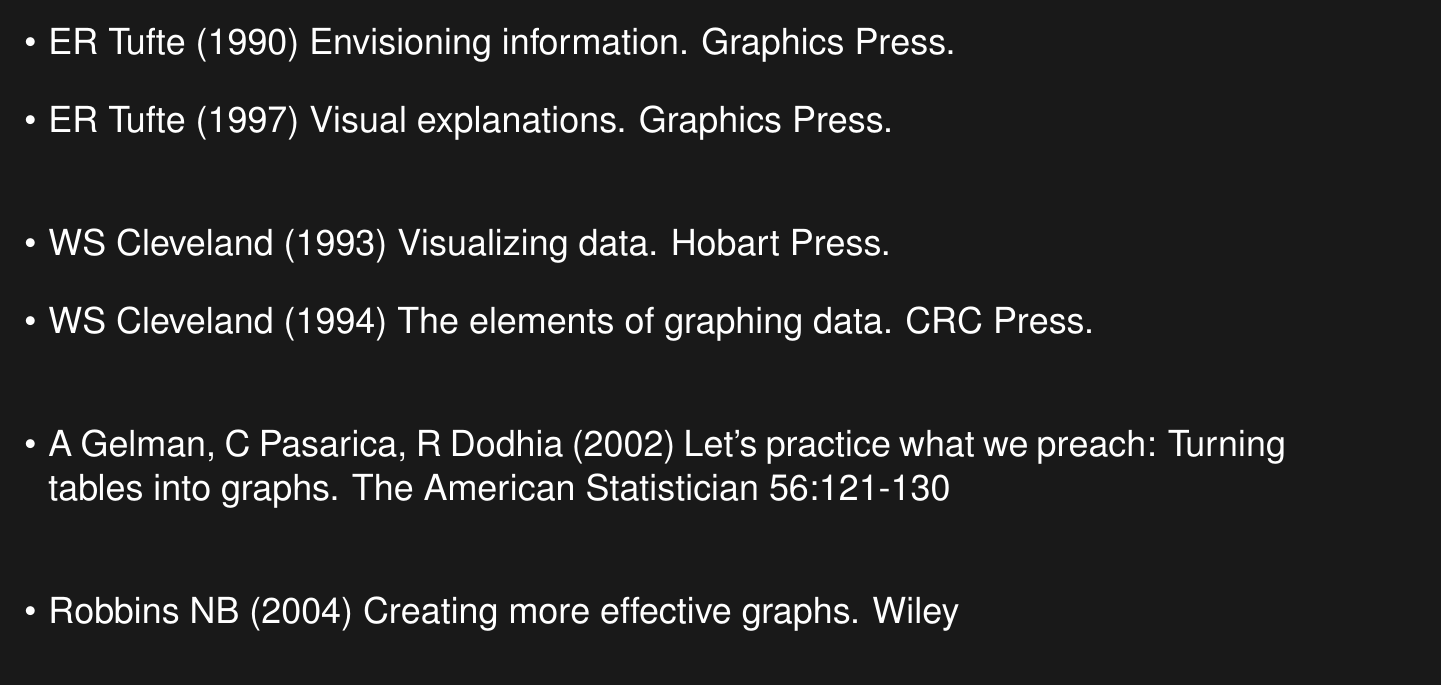
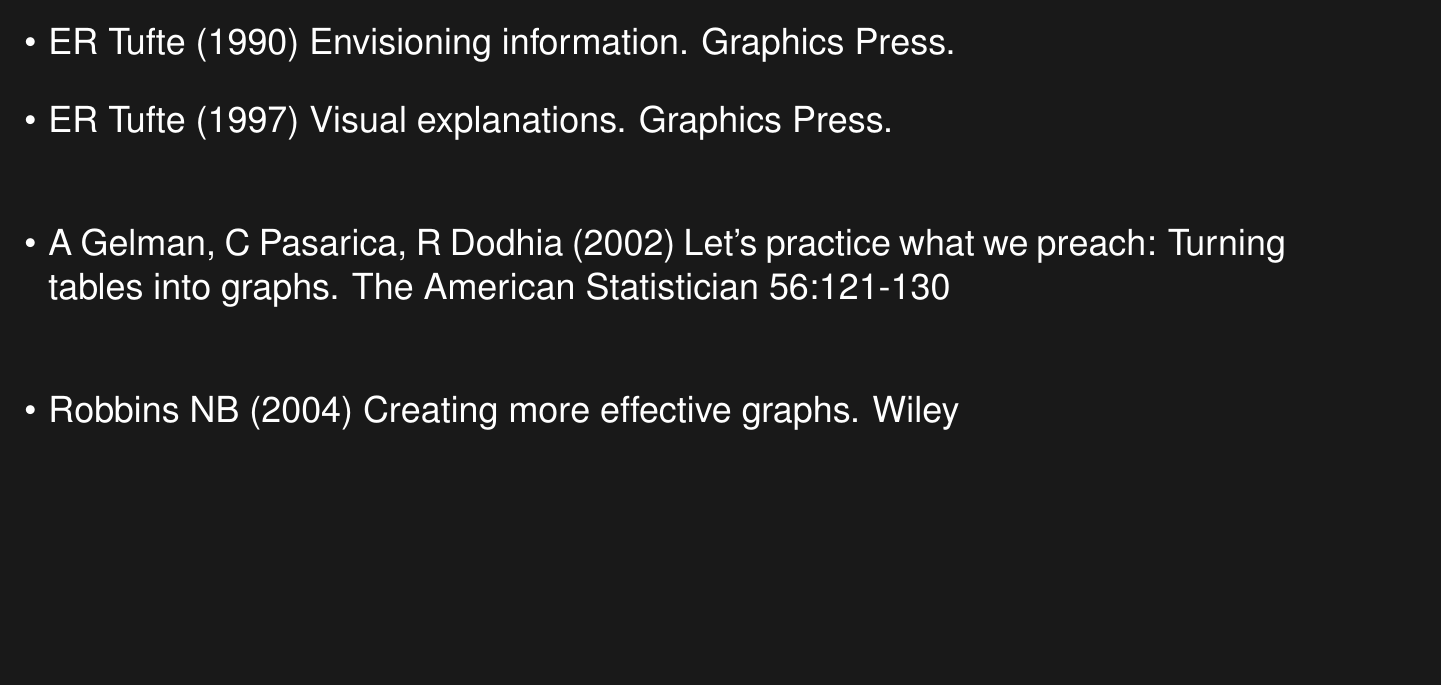
Before and after one commit to kbroman/Talk_Graphs, a LaTeX document (ictr2014.tex): part of page 30 of 30, cut so that both start at the same text, the shorter picture padded with empty space. Compiled offline with pdfLaTeX.

Commit message:
Remove Cleveland books from "Further reading"

```diff
--- a/ictr2014.tex
+++ b/ictr2014.tex
@@ -673,11 +673,6 @@
 
 \vspace*{8mm}
 
-\item WS Cleveland (1993) Visualizing data. Hobart Press.
-\item WS Cleveland (1994) The elements of graphing data. CRC Press.
-
-\vspace*{8mm}
-
 \item A Gelman, C Pasarica, R Dodhia (2002) Let's practice what we preach:
 Turning tables into graphs. The American Statistician 56:121-130
 
```
